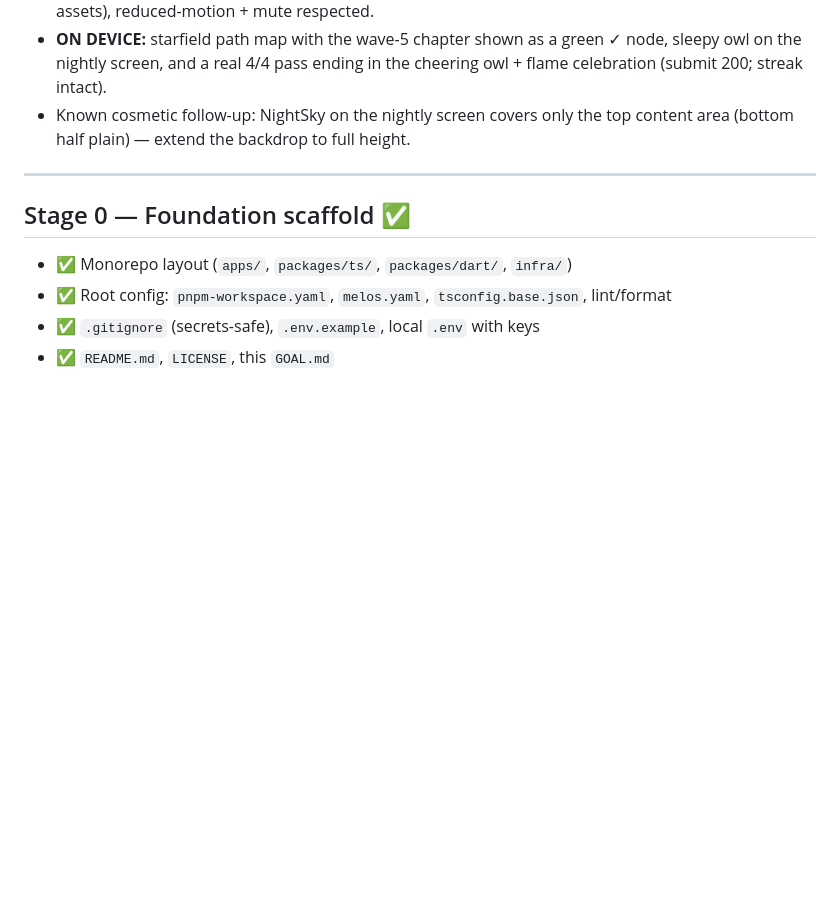
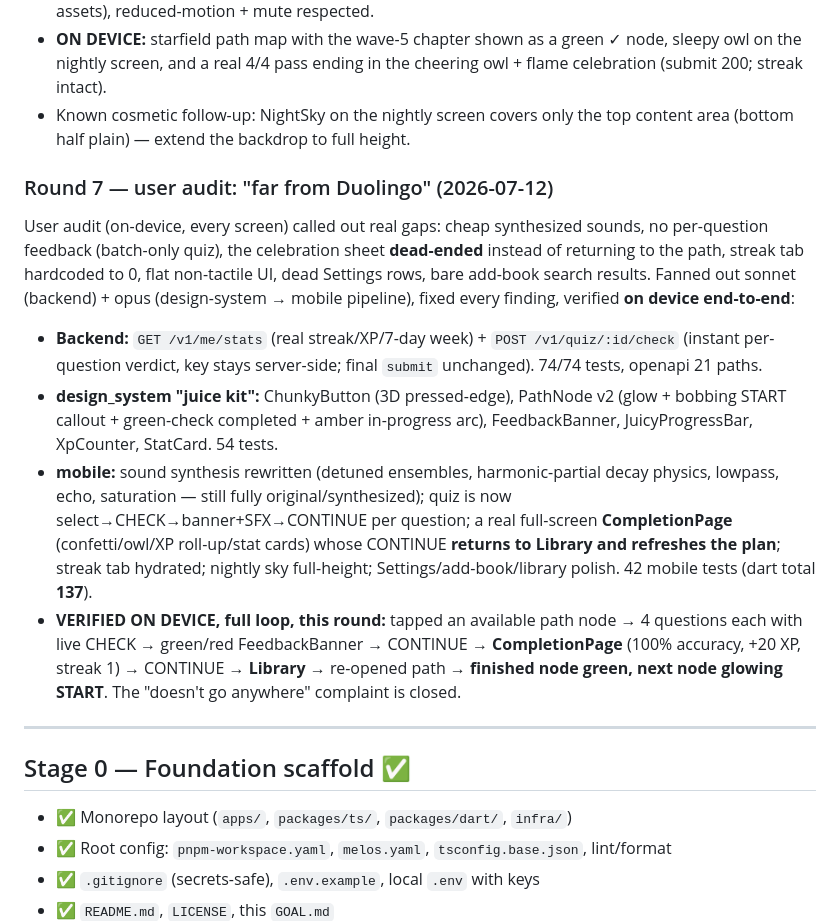
Before and after one commit to afarhadi99/owlnighter, a Markdown page: GOAL.md, the part around the change. Drawn GitHub-style; blank space fills up the shorter version.

Commit message:
docs(goal): round 7 — Duolingo-pattern audit fixes, verified end-to-end on device
Co-Authored-By: Claude Sonnet 5 <noreply@anthropic.com>

```diff
--- a/GOAL.md
+++ b/GOAL.md
@@ -147,6 +147,34 @@ sonnet (admin), then verified on device:
 - Known cosmetic follow-up: NightSky on the nightly screen covers only the top
   content area (bottom half plain) — extend the backdrop to full height.
 
+### Round 7 — user audit: "far from Duolingo" (2026-07-12)
+
+User audit (on-device, every screen) called out real gaps: cheap synthesized
+sounds, no per-question feedback (batch-only quiz), the celebration sheet
+**dead-ended** instead of returning to the path, streak tab hardcoded to 0,
+flat non-tactile UI, dead Settings rows, bare add-book search results.
+Fanned out sonnet (backend) + opus (design-system → mobile pipeline), fixed
+every finding, verified **on device end-to-end**:
+
+- **Backend:** `GET /v1/me/stats` (real streak/XP/7-day week) + `POST
+  /v1/quiz/:id/check` (instant per-question verdict, key stays server-side;
+  final `submit` unchanged). 74/74 tests, openapi 21 paths.
+- **design_system "juice kit":** ChunkyButton (3D pressed-edge), PathNode v2
+  (glow + bobbing START callout + green-check completed + amber in-progress
+  arc), FeedbackBanner, JuicyProgressBar, XpCounter, StatCard. 54 tests.
+- **mobile:** sound synthesis rewritten (detuned ensembles, harmonic-partial
+  decay physics, lowpass, echo, saturation — still fully original/synthesized);
+  quiz is now select→CHECK→banner+SFX→CONTINUE per question; a real full-screen
+  **CompletionPage** (confetti/owl/XP roll-up/stat cards) whose CONTINUE
+  **returns to Library and refreshes the plan**; streak tab hydrated; nightly
+  sky full-height; Settings/add-book/library polish. 42 mobile tests (dart
+  total **137**).
+- **VERIFIED ON DEVICE, full loop, this round:** tapped an available path node
+  → 4 questions each with live CHECK → green/red FeedbackBanner → CONTINUE →
+  **CompletionPage** (100% accuracy, +20 XP, streak 1) → CONTINUE → **Library**
+  → re-opened path → **finished node green, next node glowing START**. The
+  "doesn't go anywhere" complaint is closed.
+
 ---
 
 ## Stage 0 — Foundation scaffold  ✅
```
